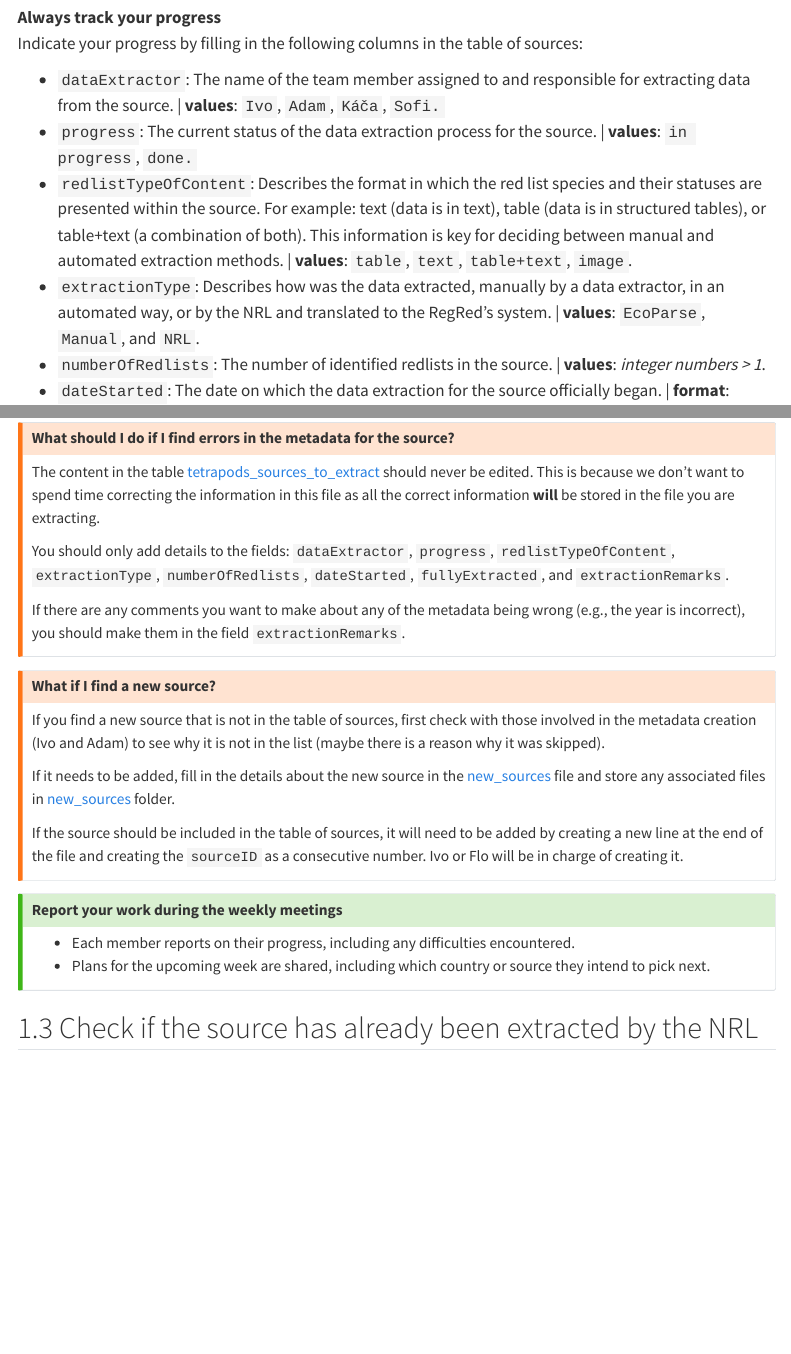
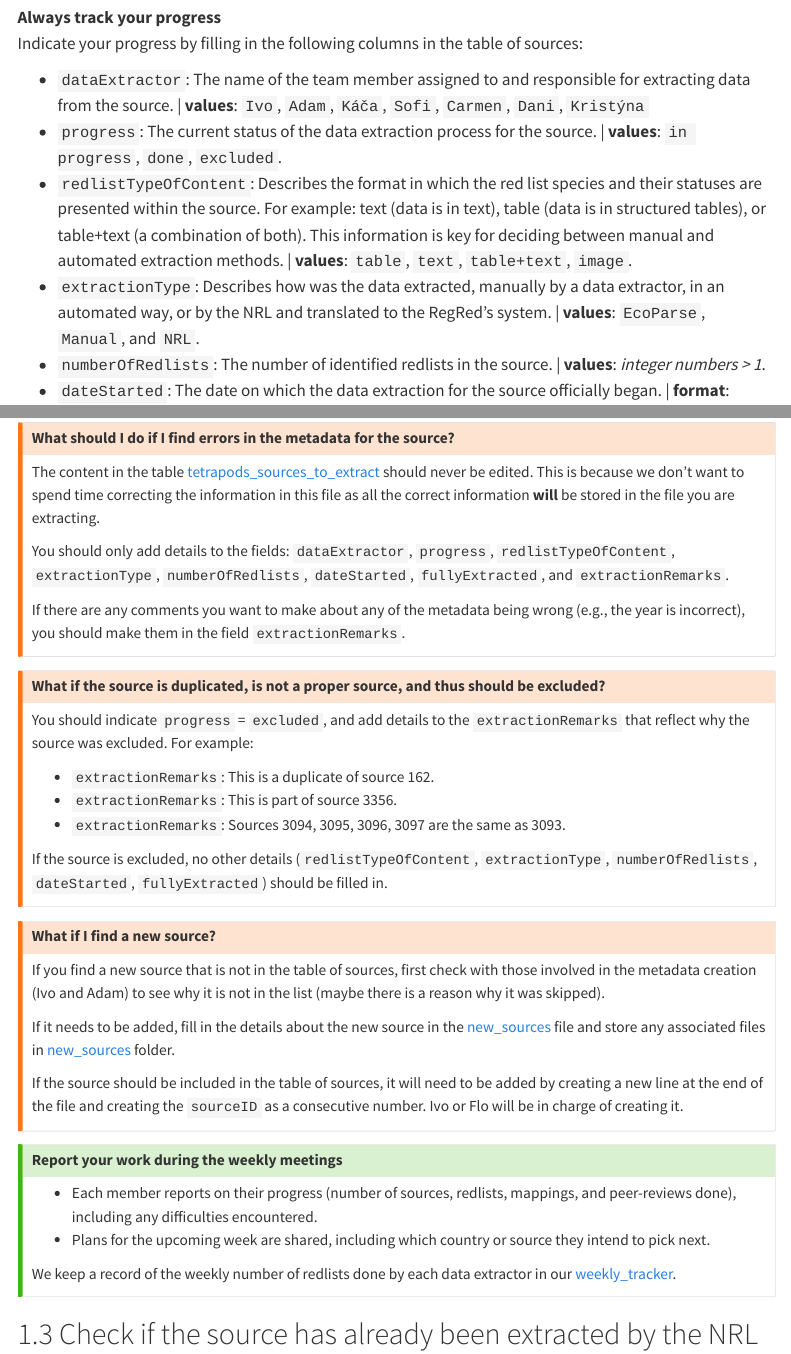
Before and after one commit to RegRed-project/data_extraction_protocol, a Quarto document (sections/workflows/for_data_extractors/step_1.qmd): the page in a window 1100 px wide, from 780 px down, and a second part further down, joined at a grey line. Rendered offline with R 4.5, knitr and Pandoc in place of Quarto, with nearby package versions; menus at the side of the page are left out.

Commit message:
update
added: excluded, and weekly target

```diff
--- a/sections/workflows/for_data_extractors/step_1.qmd
+++ b/sections/workflows/for_data_extractors/step_1.qmd
@@ -39,8 +39,8 @@ After you select a country, you will start working on one source at a time.
 **Always track your progress**
 Indicate your progress by filling in the following columns in the table of sources:
 
-  -   `dataExtractor`: The name of the team member assigned to and responsible for extracting data from the source. | **values**: `Ivo`, `Adam`, `Káča`, `Sofi.`
-  -   `progress`: The current status of the data extraction process for the source. | **values**: `in progress`, `done.`
+  -   `dataExtractor`: The name of the team member assigned to and responsible for extracting data from the source. | **values**: `Ivo`, `Adam`, `Káča`, `Sofi`, `Carmen`, `Dani`, `Kristýna`
+  -   `progress`: The current status of the data extraction process for the source. | **values**: `in progress`, `done`, `excluded`.
   -   `redlistTypeOfContent`: Describes the format in which the red list species and their statuses are presented within the source. For example: text (data is in text), table (data is in structured tables), or table+text (a combination of both). This information is key for deciding between manual and automated extraction methods. | **values**: `table`, `text`, `table+text`, `image`.
   -   `extractionType`: Describes how was the data extracted, manually by a data extractor, in an automated way, or by the NRL and translated to the RegRed's system. | **values**: `EcoParse`, `Manual`, and `NRL`.
   -   `numberOfRedlists`: The number of identified redlists in the source. | **values**: *integer numbers > 1*.
@@ -78,6 +78,19 @@ If there are any comments you want to make about any of the metadata being wrong
 :::
 
 ::: {.callout-warning collapse="true"}
+## What if the source is duplicated, is not a proper source, and thus should be excluded?
+
+You should indicate `progress` = `excluded`, and add details to the `extractionRemarks` that reflect why the source was excluded. For example:
+
+  - `extractionRemarks`: This is a duplicate of source 162.
+  - `extractionRemarks`: This is part of source 3356.
+  - `extractionRemarks`: Sources 3094, 3095, 3096, 3097 are the same as 3093.
+
+If the source is excluded, no other details (`redlistTypeOfContent`, `extractionType`, `numberOfRedlists`, `dateStarted`, `fullyExtracted`) should be filled in.
+
+:::
+
+::: {.callout-warning collapse="true"}
 ## What if I find a new source?
 
 If you find a new source that is not in the table of sources, first check with those involved in the metadata creation ([Ivo]{colour="#fff" bg-colour="#000"} and [Adam]{colour="#fff" bg-colour="#000"}) to see why it is not in the list (maybe there is a reason why it was skipped).
@@ -91,8 +104,11 @@ If the source should be included in the table of sources, it will need to be add
 ::: {.callout-tip}
 ##  Report your work during the weekly meetings
 
-  - Each member reports on their progress, including any difficulties encountered.
+  - Each member reports on their progress (number of sources, redlists, mappings, and peer-reviews done), including any difficulties encountered.
   - Plans for the upcoming week are shared, including which country or source they intend to pick next.
+
+We keep a record of the weekly number of redlists done by each data extractor in our [[weekly_tracker](https://czuvpraze.sharepoint.com/:x:/r/teams/czu-in19b7pkjs2ctzgp-Gainsandlosses/Sdilene%20dokumenty/RegRed/docs/weekly_targets/regred_weekly_tracker.xlsx?d=wdf640ca9627745c2ba2140ace94e186f&csf=1&web=1&e=qpMw0c)]{colour="#fff" bg-colour="#31b0e0"}.
+
 :::
 
 
```
Also changed, not shown: sections/resources.qmd (+1 -0 lines), docs/search.json, 5 other files.
